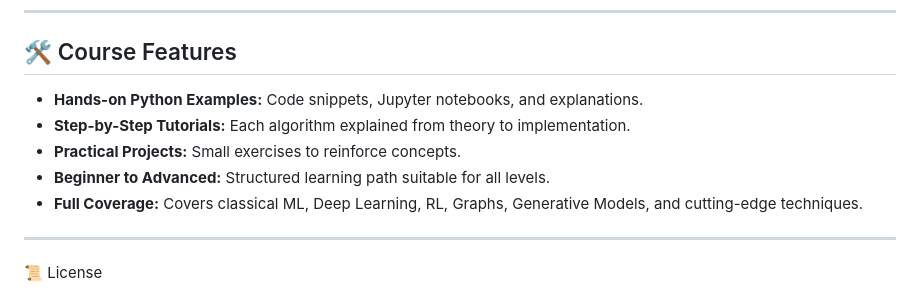
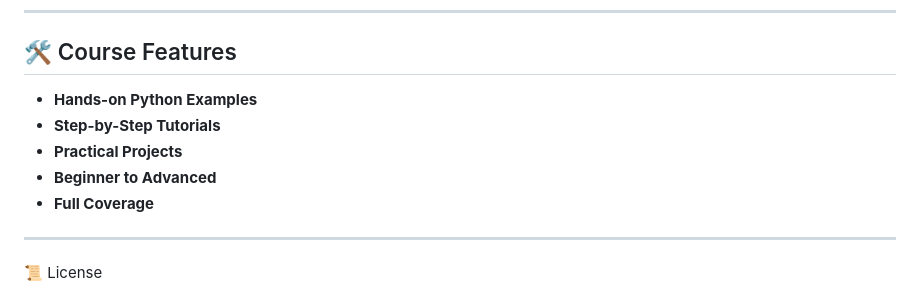
Before and after one commit to anisabidd88-pro/Tutorial-Mchine-Learning, a Markdown page: README.md, the part around the change. Rendered like a GitHub page.

```diff
--- a/README.md
+++ b/README.md
@@ -55,12 +55,11 @@ Follow the course online at:
 
 ## 🛠 Course Features
 
-- **Hands-on Python Examples:** Code snippets, Jupyter notebooks, and explanations.
-- **Step-by-Step Tutorials:** Each algorithm explained from theory to implementation.
-- **Practical Projects:** Small exercises to reinforce concepts.
-- **Beginner to Advanced:** Structured learning path suitable for all levels.
-- **Full Coverage:** Covers classical ML, Deep Learning, RL, Graphs, Generative Models, and cutting-edge techniques.
-
+- **Hands-on Python Examples**
+- **Step-by-Step Tutorials**
+- **Practical Projects**
+- **Beginner to Advanced**
+- **Full Coverage**
 ---
 
 📜 License
```
